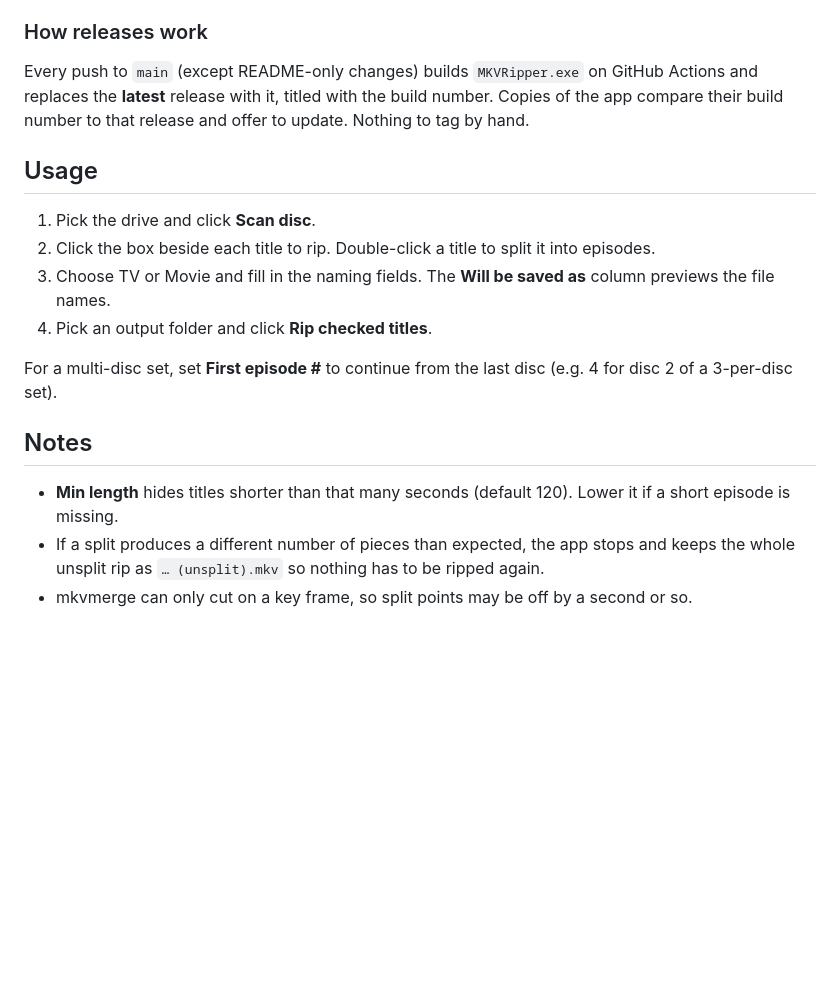
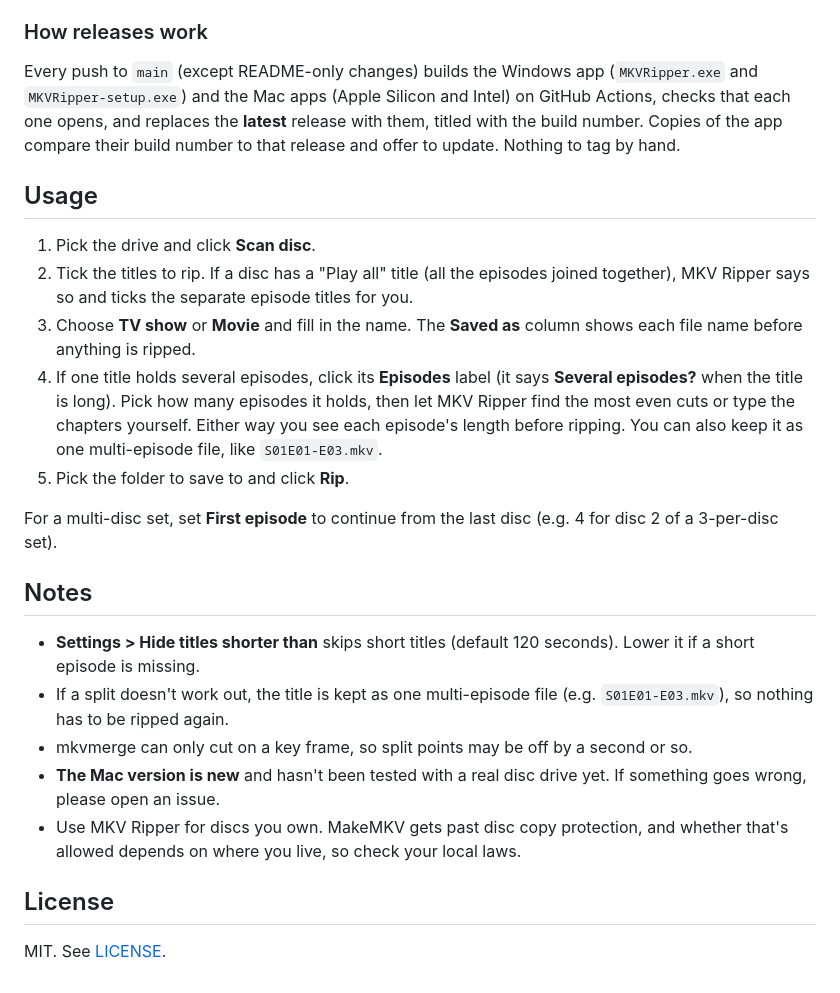
Before and after one commit to vagend/makeMKV-GUI, a Markdown page: README.md, the part around one of its changes. Rendered like a GitHub page; blank space fills up the shorter version.

Commit message:
Add MIT license; bring the README up to date
- Usage steps match the current window (Rip button, Saved as column, Episodes label, First episode)
- Failed splits are kept as one multi-episode file (not '(unsplit)')
- Note that the Mac version hasn't been tested with a real drive yet, and a note on disc copy protection
- Screenshot of the episodes dialog
- Docs and license changes don't trigger a build

Co-Authored-By: Claude Opus 5.5 <noreply@anthropic.com>
Claude-Session: https://claude.ai/code/session_01G5UiY9kfpCYLrPDucR3zgw

```diff
--- a/README.md
+++ b/README.md
@@ -38,19 +40,26 @@ The window is a web page (`web/index.html`) shown by pywebview (WebView2 on Wind
 
 ### How releases work
 
-Every push to `main` (except README-only changes) builds `MKVRipper.exe` on GitHub Actions and replaces the **latest** release with it, titled with the build number. Copies of the app compare their build number to that release and offer to update. Nothing to tag by hand.
+Every push to `main` (except README-only changes) builds the Windows app (`MKVRipper.exe` and `MKVRipper-setup.exe`) and the Mac apps (Apple Silicon and Intel) on GitHub Actions, checks that each one opens, and replaces the **latest** release with them, titled with the build number. Copies of the app compare their build number to that release and offer to update. Nothing to tag by hand.
 
 ## Usage
 
 1. Pick the drive and click **Scan disc**.
-2. Click the box beside each title to rip. Double-click a title to split it into episodes.
-3. Choose TV or Movie and fill in the naming fields. The **Will be saved as** column previews the file names.
-4. Pick an output folder and click **Rip checked titles**.
+2. Tick the titles to rip. If a disc has a "Play all" title (all the episodes joined together), MKV Ripper says so and ticks the separate episode titles for you.
+3. Choose **TV show** or **Movie** and fill in the name. The **Saved as** column shows each file name before anything is ripped.
+4. If one title holds several episodes, click its **Episodes** label (it says **Several episodes?** when the title is long). Pick how many episodes it holds, then let MKV Ripper find the most even cuts or type the chapters yourself. Either way you see each episode's length before ripping. You can also keep it as one multi-episode file, like `S01E01-E03.mkv`.
+5. Pick the folder to save to and click **Rip**.
 
-For a multi-disc set, set **First episode #** to continue from the last disc (e.g. 4 for disc 2 of a 3-per-disc set).
+For a multi-disc set, set **First episode** to continue from the last disc (e.g. 4 for disc 2 of a 3-per-disc set).
 
 ## Notes
 
-- **Min length** hides titles shorter than that many seconds (default 120). Lower it if a short episode is missing.
-- If a split produces a different number of pieces than expected, the app stops and keeps the whole unsplit rip as `… (unsplit).mkv` so nothing has to be ripped again.
+- **Settings > Hide titles shorter than** skips short titles (default 120 seconds). Lower it if a short episode is missing.
+- If a split doesn't work out, the title is kept as one multi-episode file (e.g. `S01E01-E03.mkv`), so nothing has to be ripped again.
 - mkvmerge can only cut on a key frame, so split points may be off by a second or so.
+- **The Mac version is new** and hasn't been tested with a real disc drive yet. If something goes wrong, please open an issue.
+- Use MKV Ripper for discs you own. MakeMKV gets past disc copy protection, and whether that's allowed depends on where you live, so check your local laws.
+
+## License
+
+MIT. See [LICENSE](LICENSE).
```
Also changed, not shown: other parts of README.md (+2 -0 lines), docs/screenshot.png (added), 2 other files.
